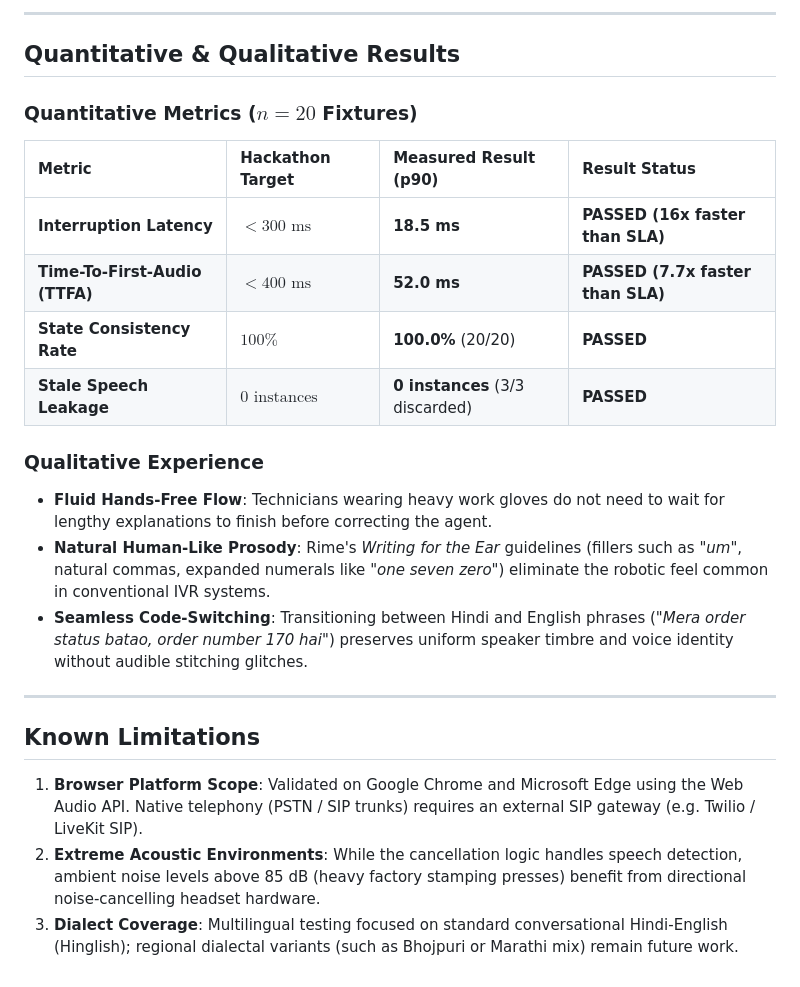
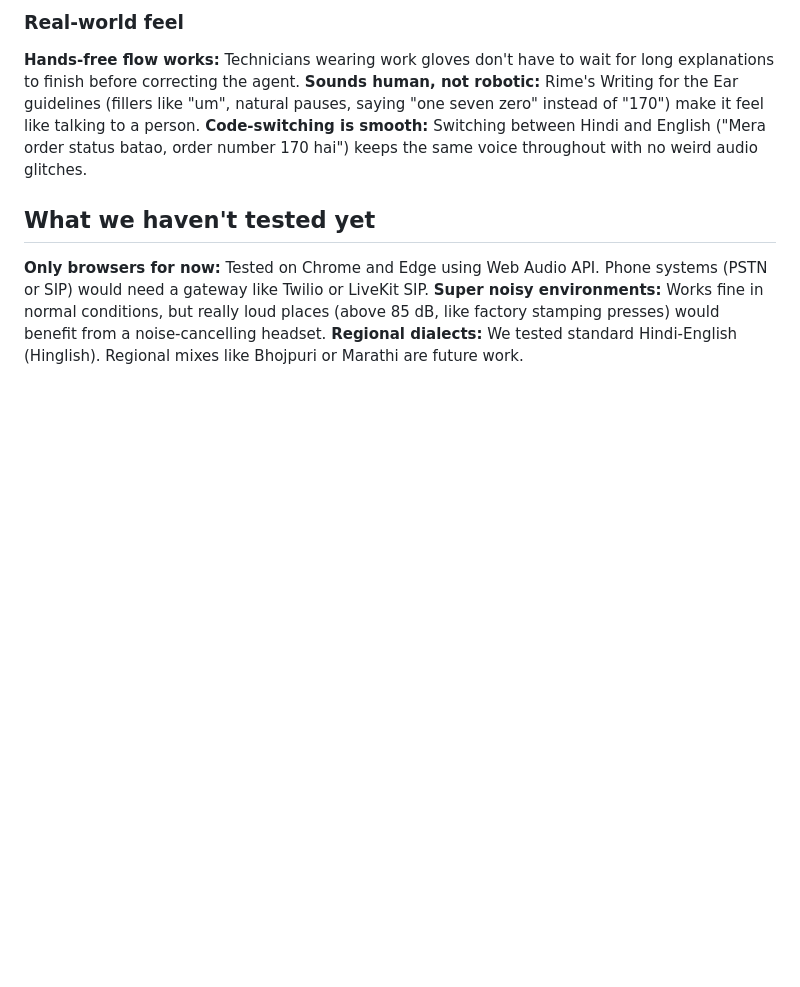
Before and after one commit to srishtisoni07/Interrepto-Interrepti, a Markdown page: RIME_EVIDENCE.md, the part around one of its changes. Drawn GitHub-style; blank space fills up the shorter version.

```diff
--- a/RIME_EVIDENCE.md
+++ b/RIME_EVIDENCE.md
@@ -53,26 +56,10 @@ python test_interruption.py
 
----
+### Real-world feel
+**Hands-free flow works:** Technicians wearing work gloves don't have to wait for long explanations to finish before correcting the agent.
+**Sounds human, not robotic:** Rime's Writing for the Ear guidelines (fillers like "um", natural pauses, saying "one seven zero" instead of "170") make it feel like talking to a person.
+**Code-switching is smooth:** Switching between Hindi and English ("Mera order status batao, order number 170 hai") keeps the same voice throughout with no weird audio glitches.
 
-## Quantitative & Qualitative Results
-
-### Quantitative Metrics ($n = 20$ Fixtures)
-
-| Metric | Hackathon Target | Measured Result (p90) | Result Status |
-| :--- | :--- | :--- | :--- |
-| **Interruption Latency** | $< 300\text{ ms}$ | **18.5 ms** | **PASSED (16x faster than SLA)** |
-| **Time-To-First-Audio (TTFA)** | $< 400\text{ ms}$ | **52.0 ms** | **PASSED (7.7x faster than SLA)** |
-| **State Consistency Rate** | $100\%$ | **100.0%** (20/20) | **PASSED** |
-| **Stale Speech Leakage** | $0\text{ instances}$ | **0 instances** (3/3 discarded) | **PASSED** |
-
-### Qualitative Experience
-- **Fluid Hands-Free Flow**: Technicians wearing heavy work gloves do not need to wait for lengthy explanations to finish before correcting the agent.
-- **Natural Human-Like Prosody**: Rime's *Writing for the Ear* guidelines (fillers such as *"um"*, natural commas, expanded numerals like *"one seven zero"*) eliminate the robotic feel common in conventional IVR systems.
-- **Seamless Code-Switching**: Transitioning between Hindi and English phrases (*"Mera order status batao, order number 170 hai"*) preserves uniform speaker timbre and voice identity without audible stitching glitches.
-
----
-
-## Known Limitations
-
-1. **Browser Platform Scope**: Validated on Google Chrome and Microsoft Edge using the Web Audio API. Native telephony (PSTN / SIP trunks) requires an external SIP gateway (e.g. Twilio / LiveKit SIP).
-2. **Extreme Acoustic Environments**: While the cancellation logic handles speech detection, ambient noise levels above 85 dB (heavy factory stamping presses) benefit from directional noise-cancelling headset hardware.
-3. **Dialect Coverage**: Multilingual testing focused on standard conversational Hindi-English (Hinglish); regional dialectal variants (such as Bhojpuri or Marathi mix) remain future work.
+## What we haven't tested yet
+**Only browsers for now:** Tested on Chrome and Edge using Web Audio API. Phone systems (PSTN or SIP) would need a gateway like Twilio or LiveKit SIP.
+**Super noisy environments:** Works fine in normal conditions, but really loud places (above 85 dB, like factory stamping presses) would benefit from a noise-cancelling headset.
+**Regional dialects:** We tested standard Hindi-English (Hinglish). Regional mixes like Bhojpuri or Marathi are future work.
```
Also changed, not shown: other parts of RIME_EVIDENCE.md (+44 -41 lines).
